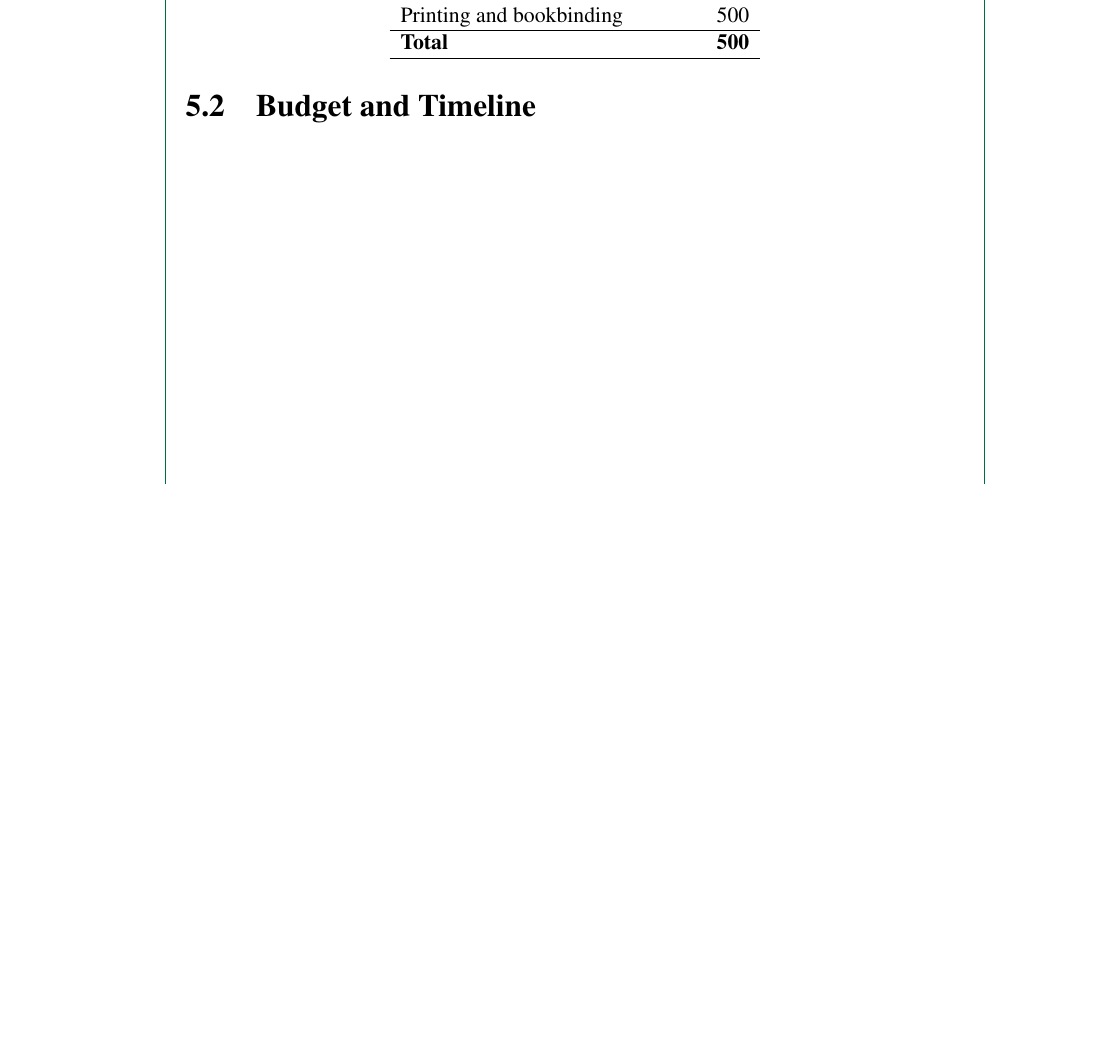
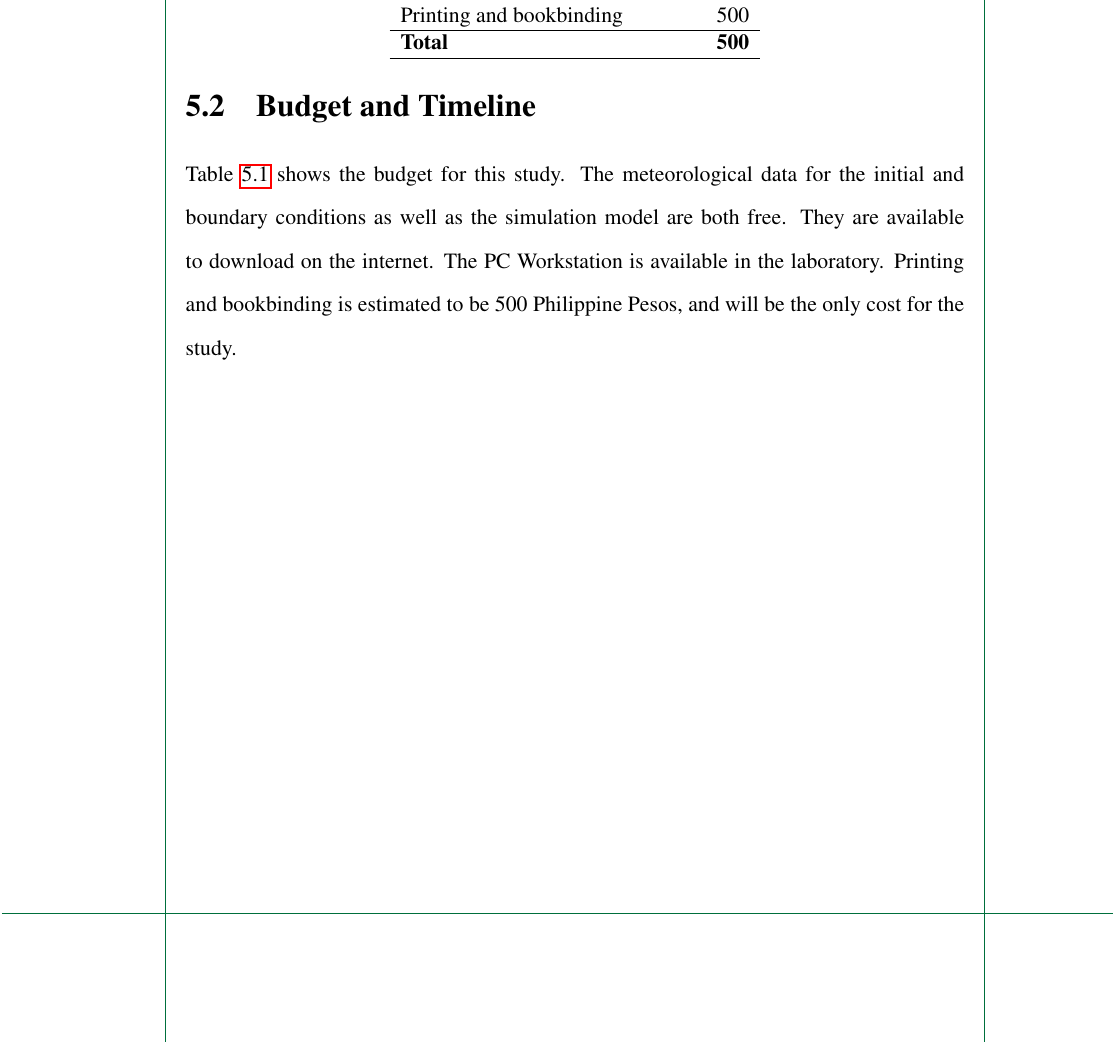
Before and after one commit to ericson-domingo-ug/thesis-latex, a LaTeX thesis (thesis.tex, which reads body/proposal.tex): part of page 33 of 40, cut so that both start at the same text, the shorter picture padded with empty space. Compiled offline with pdfLaTeX.

Commit message:
Add explanation for budget

```diff
--- a/body/proposal.tex
+++ b/body/proposal.tex
@@ -71,6 +71,13 @@
 
 \section{Budget and Timeline}
 
+	Table \ref{tab:budget} shows the budget for this study.
+	The meteorological data for the initial and boundary conditions as well as the simulation model are both free.
+	They are available to download on the internet.
+	The PC Workstation is available in the laboratory.
+	Printing and bookbinding is estimated to be 500 Philippine Pesos,
+		and will be the only cost for the study.
+
 	\begin{table}
 		\caption{Budget for this study.}
 		\label{tab:budget}
```
